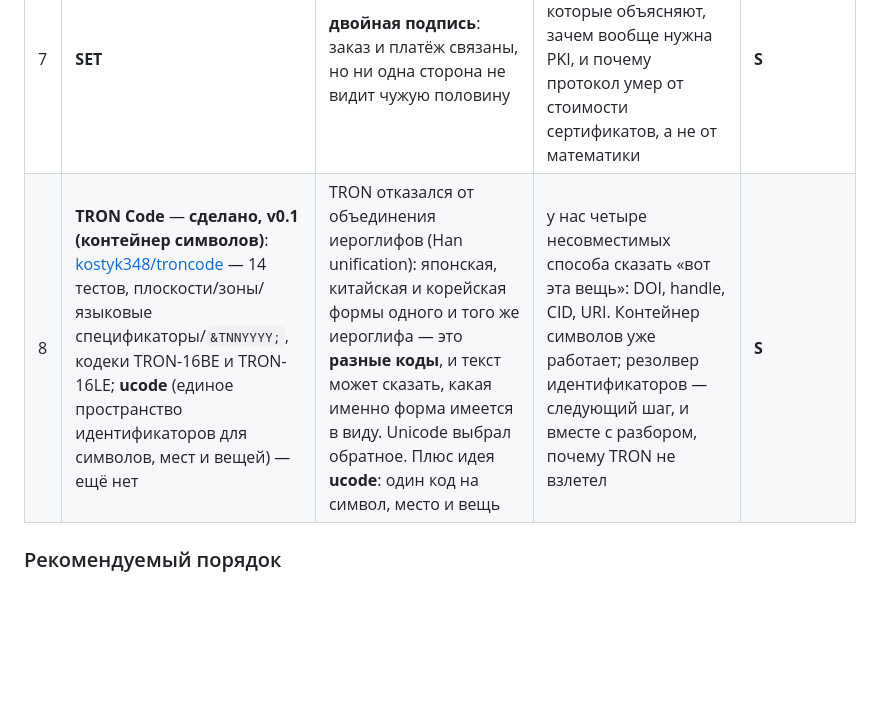
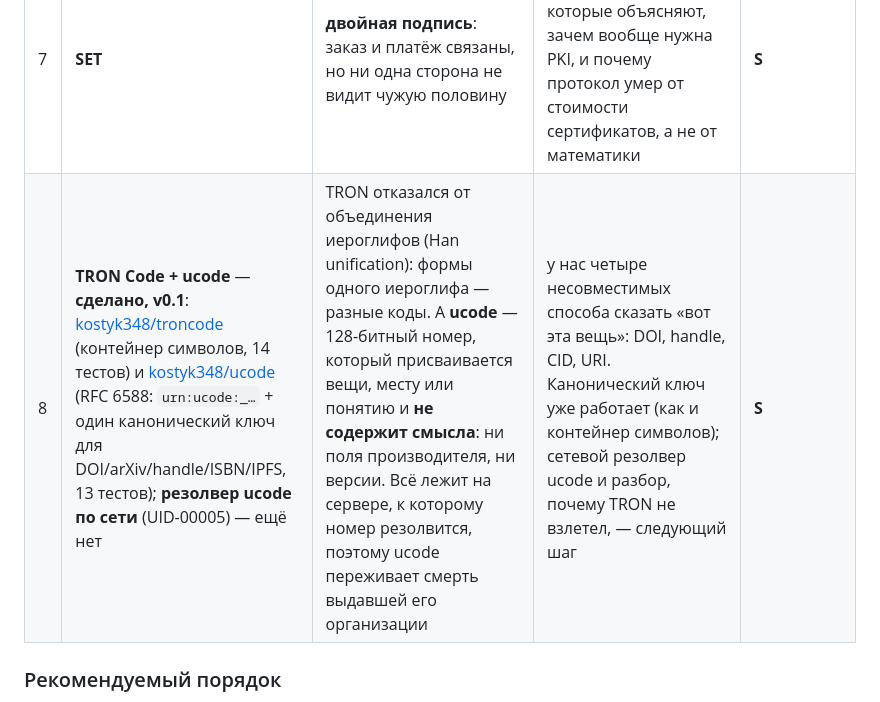
Before and after one commit to kostyk348/lost-tech-museum, a Markdown page: docs/recreation-backlog.md, the part around the change. GitHub-like rendering; blank space fills up the shorter version.

Commit message:
backlog: ucode v0.1 сделан (RFC 6588 + канонические ключи), резолвер по сети — нет

```diff
--- a/docs/recreation-backlog.md
+++ b/docs/recreation-backlog.md
@@ -31,7 +31,7 @@
 | 5 | **Occam / Transputer** | **детерминированная** конкурентность на каналах: процессы, каналы, отказ от общих данных | визуальный отладчик расписания: видно, почему гонка невозможна. Прямо про наши интересы к детерминированным рантаймам | **M** |
 | 6 | **HyperCard** | стеки карточек, фоны, HyperTalk-скрипты поверх них | «HyperCard для LLM-эпохи» мы уже делаем страницами; настоящий десктопный редактор стеков со своим мини-языком — отдельная большая игрушка | **L** |
 | 7 | **SET** | **двойная подпись**: заказ и платёж связаны, но ни одна сторона не видит чужую половину | тридцать строк криптографии, которые объясняют, зачем вообще нужна PKI, и почему протокол умер от стоимости сертификатов, а не от математики | **S** |
-| 8 | **TRON Code** — **сделано, v0.1 (контейнер символов)**: [kostyk348/troncode](https://github.com/kostyk348/troncode) — 14 тестов, плоскости/зоны/языковые спецификаторы/`&TNNYYYY;`, кодеки TRON-16BE и TRON-16LE; **ucode** (единое пространство идентификаторов для символов, мест и вещей) — ещё нет | TRON отказался от объединения иероглифов (Han unification): японская, китайская и корейская формы одного и того же иероглифа — это **разные коды**, и текст может сказать, какая именно форма имеется в виду. Unicode выбрал обратное. Плюс идея **ucode**: один код на символ, место и вещь | у нас четыре несовместимых способа сказать «вот эта вещь»: DOI, handle, CID, URI. Контейнер символов уже работает; резолвер идентификаторов — следующий шаг, и вместе с разбором, почему TRON не взлетел | **S** |
+| 8 | **TRON Code + ucode** — **сделано, v0.1**: [kostyk348/troncode](https://github.com/kostyk348/troncode) (контейнер символов, 14 тестов) и [kostyk348/ucode](https://github.com/kostyk348/ucode) (RFC 6588: `urn:ucode:_…` + один канонический ключ для DOI/arXiv/handle/ISBN/IPFS, 13 тестов); **резолвер ucode по сети** (UID-00005) — ещё нет | TRON отказался от объединения иероглифов (Han unification): формы одного иероглифа — разные коды. А **ucode** — 128-битный номер, который присваивается вещи, месту или понятию и **не содержит смысла**: ни поля производителя, ни версии. Всё лежит на сервере, к которому номер резолвится, поэтому ucode переживает смерть выдавшей его организации | у нас четыре несовместимых способа сказать «вот эта вещь»: DOI, handle, CID, URI. Канонический ключ уже работает (как и контейнер символов); сетевой резолвер ucode и разбор, почему TRON не взлетел, — следующий шаг | **S** |
 
 ### Рекомендуемый порядок
 
```
